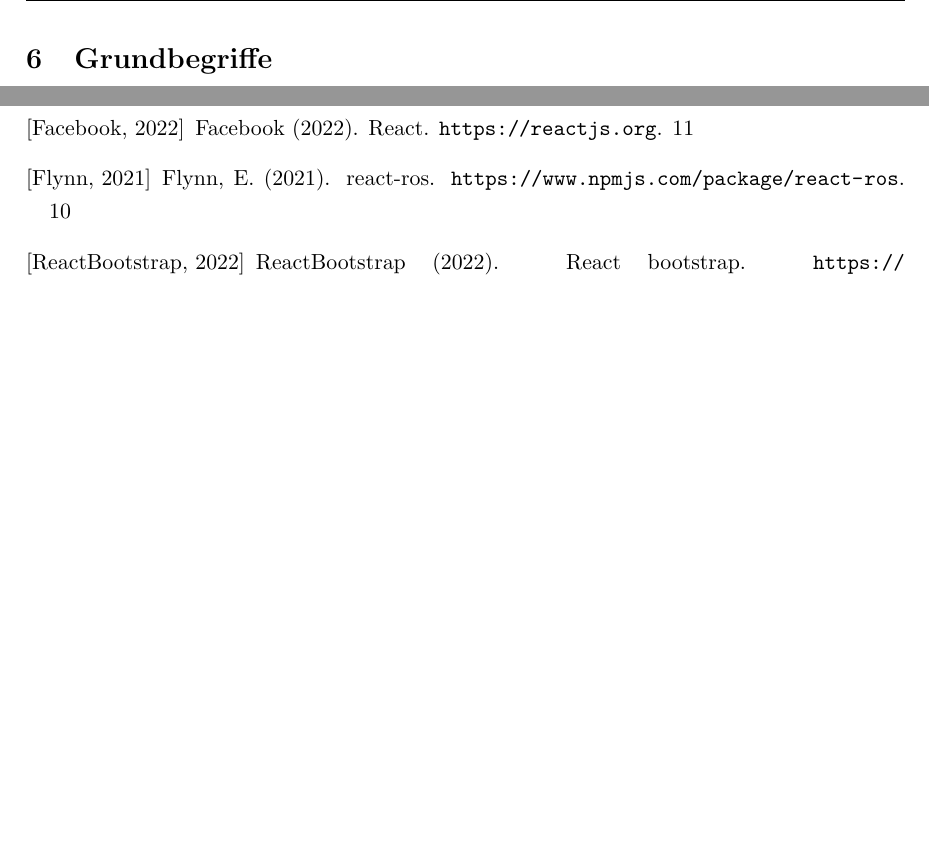
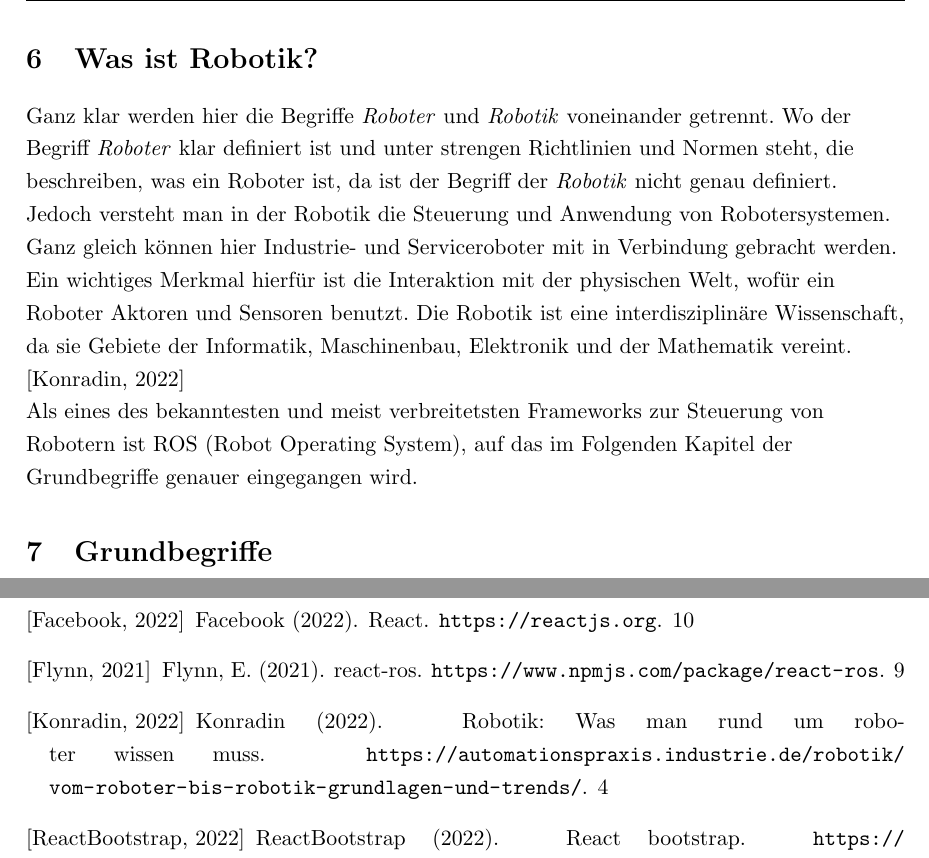
Before and after one commit to qaysedc/SystemadministrationWiSe22, a LaTeX document (doc/expose/expose.tex, which reads doc/expose/robotic.tex): two parts of pages 6 and 27 of 27, joined at a grey line, cut at the place of the change, the shorter picture padded with empty space. Compiled offline with pdfLaTeX.

Commit message:
added robotic explanation

```diff
--- a/doc/expose/expose.tex
+++ b/doc/expose/expose.tex
@@ -119,6 +119,9 @@
 \input{aufbau_der_arbeit.tex}
 \pagebreak
 
+\section{Was ist Robotik?}
+\input{robotic.tex}
+
 \section{Grundbegriffe}
 \input{grundbegriffe.tex}
 \pagebreak
--- /dev/null
+++ b/doc/expose/robotic.tex
@@ -0,0 +1,13 @@
+\begin{flushleft}
+    Ganz klar werden hier die Begriffe \textit{Roboter} und \textit{Robotik} voneinander getrennt.
+    Wo der Begriff \textit{Roboter} klar definiert ist und unter strengen Richtlinien und Normen steht, die beschreiben, was ein Roboter ist, da ist der Begriff der \textit{Robotik} nicht genau definiert.
+
+    Jedoch versteht man in der Robotik die Steuerung und Anwendung von Robotersystemen.
+    Ganz gleich können hier Industrie- und Serviceroboter mit in Verbindung gebracht werden.
+    Ein wichtiges Merkmal hierfür ist die Interaktion mit der physischen Welt, wofür ein Roboter Aktoren und Sensoren benutzt.
+    Die Robotik ist eine interdisziplinäre Wissenschaft, da sie Gebiete der Informatik, Maschinenbau, Elektronik und der Mathematik vereint.
+    \cite{robotik_konradin}
+
+    Als eines des bekanntesten und meist verbreitetsten Frameworks zur Steuerung von Robotern ist ROS (Robot Operating System), auf das im Folgenden Kapitel der Grundbegriffe genauer eingegangen wird.
+
+\end{flushleft}
```
Also changed, not shown: doc/expose/references.bib (+7 -0 lines), doc/expose/expose.pdf.
